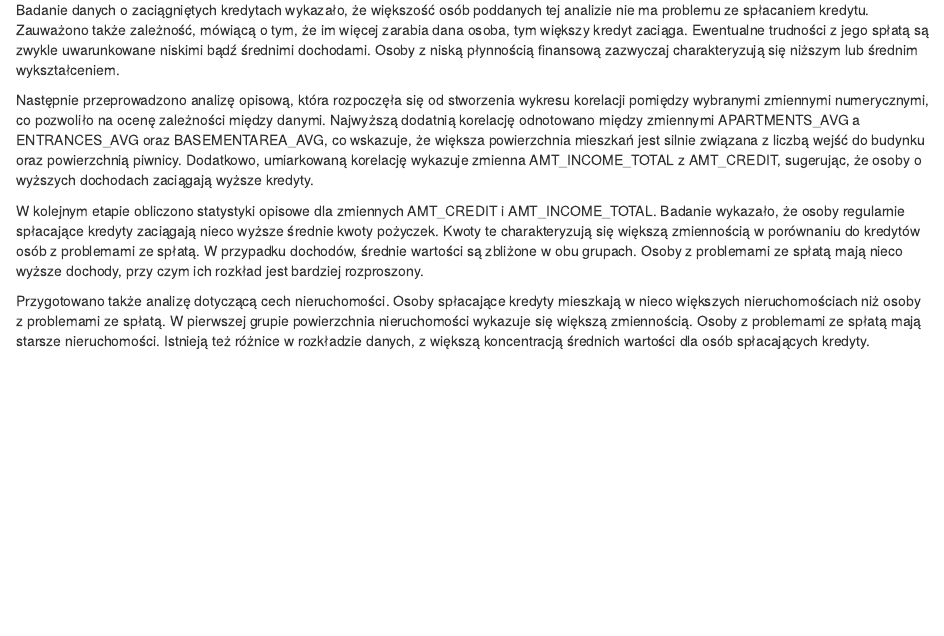
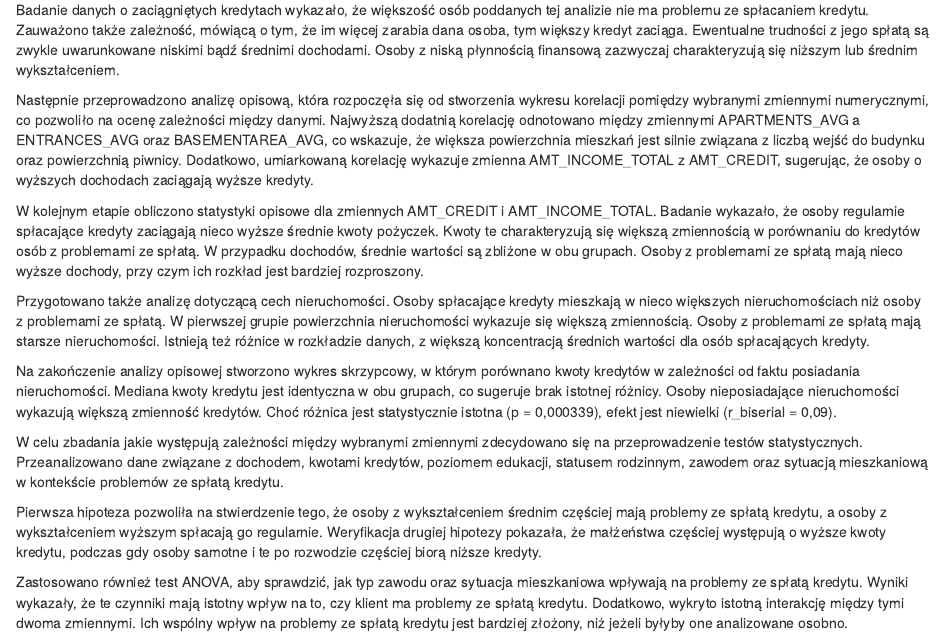
Before and after one commit to oliwia2800/Geese, an R Markdown document (Projekt.Rmd): the page in a window 1100 px wide, from 14400 px down. Rendered offline with R 4.5, knitr and Pandoc, with nearby package versions; drawn as R Markdown's standard HTML page in place of the format the file asks for; some code elsewhere in the file could not run offline; common packages that the code uses without loading them are loaded.

Commit message:
Wnioski końcowe cd.

```diff
--- a/Projekt.Rmd
+++ b/Projekt.Rmd
@@ -985,3 +985,11 @@ Następnie przeprowadzono analizę opisową, która rozpoczęła się od stworze
 W kolejnym etapie obliczono statystyki opisowe dla zmiennych AMT_CREDIT i AMT_INCOME_TOTAL. Badanie wykazało, że osoby regularnie spłacające kredyty zaciągają nieco wyższe średnie kwoty pożyczek. Kwoty te charakteryzują się większą zmiennością w porównaniu do kredytów osób z problemami ze spłatą. W przypadku dochodów, średnie wartości są zbliżone w obu grupach. Osoby z problemami ze spłatą mają nieco wyższe dochody, przy czym ich rozkład jest bardziej rozproszony.
 
 Przygotowano także analizę dotyczącą cech nieruchomości. Osoby spłacające kredyty mieszkają w nieco większych nieruchomościach niż osoby z problemami ze spłatą. W pierwszej grupie powierzchnia nieruchomości wykazuje się większą zmiennością. Osoby z problemami ze spłatą mają starsze nieruchomości. Istnieją też różnice w rozkładzie danych, z większą koncentracją średnich wartości dla osób spłacających kredyty.
+
+Na zakończenie analizy opisowej stworzono wykres skrzypcowy, w którym porównano kwoty kredytów w zależności od faktu posiadania nieruchomości. Mediana kwoty kredytu jest identyczna w obu grupach, co sugeruje brak istotnej różnicy. Osoby nieposiadające nieruchomości wykazują większą zmienność kredytów. Choć różnica jest statystycznie istotna (p = 0,000339), efekt jest niewielki (r_biserial = 0,09).
+
+W celu zbadania jakie występują zależności między wybranymi zmiennymi zdecydowano się na przeprowadzenie testów statystycznych. Przeanalizowano dane związane z dochodem, kwotami kredytów, poziomem edukacji, statusem rodzinnym, zawodem oraz sytuacją mieszkaniową w kontekście problemów ze spłatą kredytu.
+
+Pierwsza hipoteza pozwoliła na stwierdzenie tego, że osoby z wykształceniem średnim częściej mają problemy ze spłatą kredytu, a osoby z wykształceniem wyższym spłacają go regularnie. Weryfikacja drugiej hipotezy pokazała, że małżeństwa częściej występują o wyższe kwoty kredytu, podczas gdy osoby samotne i te po rozwodzie częściej biorą niższe kredyty.
+
+Zastosowano również test ANOVA, aby sprawdzić, jak typ zawodu oraz sytuacja mieszkaniowa wpływają na problemy ze spłatą kredytu. Wyniki wykazały, że te czynniki mają istotny wpływ na to, czy klient ma problemy ze spłatą kredytu. Dodatkowo, wykryto istotną interakcję między tymi dwoma zmiennymi. Ich wspólny wpływ na problemy ze spłatą kredytu jest bardziej złożony, niż jeżeli byłyby one analizowane osobno.
```
